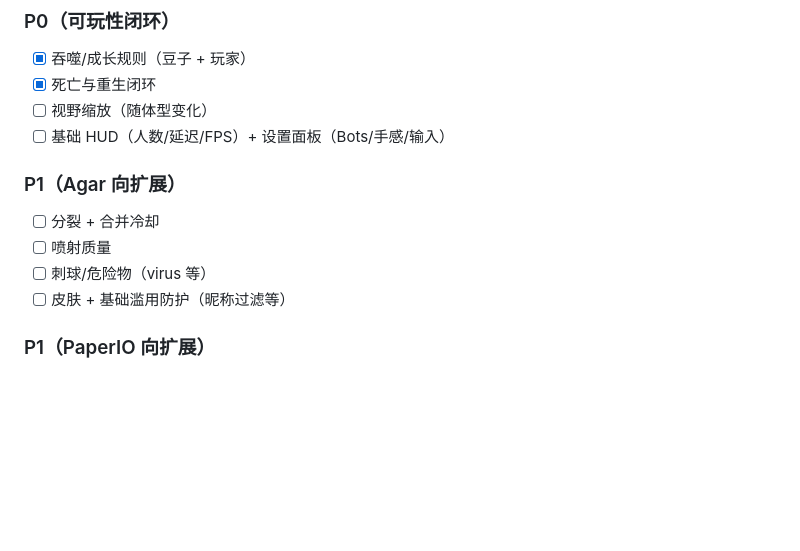
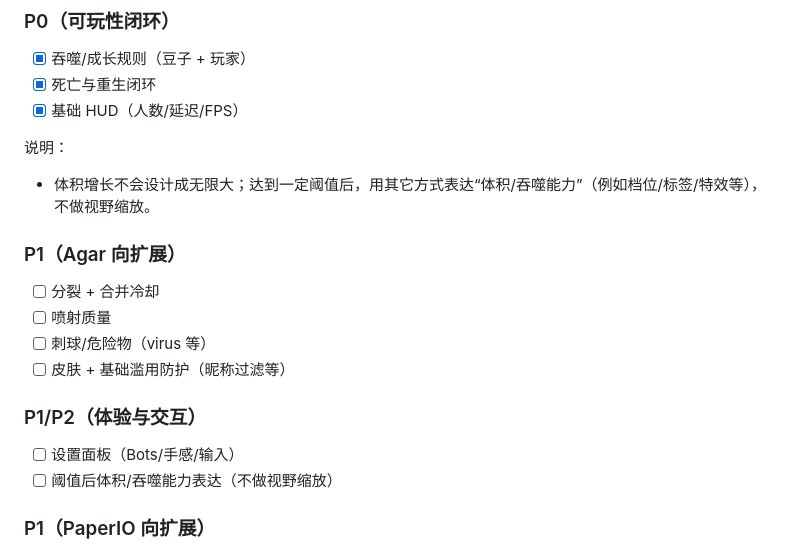
Before and after one commit to hhool/io-game-template, a Markdown page: README.zh.md, the part around the change. Rendered like a GitHub page; blank space fills up the shorter version.

```diff
--- a/README.zh.md
+++ b/README.zh.md
@@ -213,14 +213,20 @@ window.gameControls.configure({ gameplay: { respawn: { enabled: false } } })
 ### P0（可玩性闭环）
 - [x] 吞噬/成长规则（豆子 + 玩家）
 - [x] 死亡与重生闭环
-- [ ] 视野缩放（随体型变化）
-- [ ] 基础 HUD（人数/延迟/FPS）+ 设置面板（Bots/手感/输入）
+- [x] 基础 HUD（人数/延迟/FPS）
+
+说明：
+- 体积增长不会设计成无限大；达到一定阈值后，用其它方式表达“体积/吞噬能力”（例如档位/标签/特效等），不做视野缩放。
 
 ### P1（Agar 向扩展）
 - [ ] 分裂 + 合并冷却
 - [ ] 喷射质量
 - [ ] 刺球/危险物（virus 等）
 - [ ] 皮肤 + 基础滥用防护（昵称过滤等）
+
+### P1/P2（体验与交互）
+- [ ] 设置面板（Bots/手感/输入）
+- [ ] 阈值后体积/吞噬能力表达（不做视野缩放）
 
 ### P1（PaperIO 向扩展）
 - [ ] 领地填充 + 计分
```
Also changed, not shown: README.md (+8 -2 lines).
